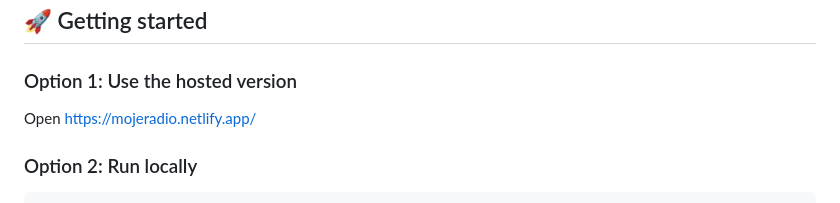
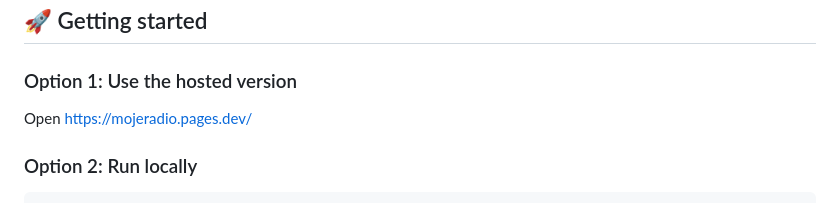
Before and after one commit to MojeRadio/MojeRadio.github.io, a Markdown page: README.md, the part around the change. GitHub-like rendering.

````diff
--- a/README.md
+++ b/README.md
@@ -62,7 +62,7 @@ A lightweight, offline-capable **Progressive Web App** for listening to internet
 ## 🚀 Getting started
 
 ### Option 1: Use the hosted version
-Open https://mojeradio.netlify.app/
+Open https://mojeradio.pages.dev/
 
 ### Option 2: Run locally
 ```bash
````
